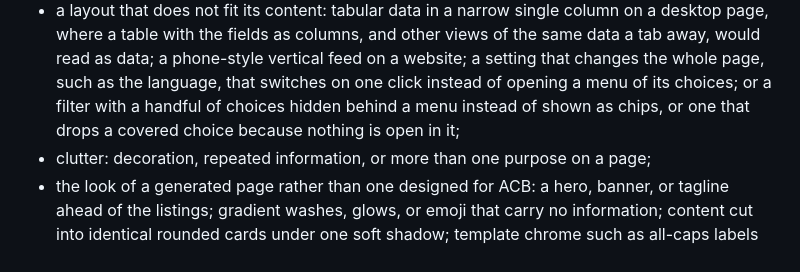
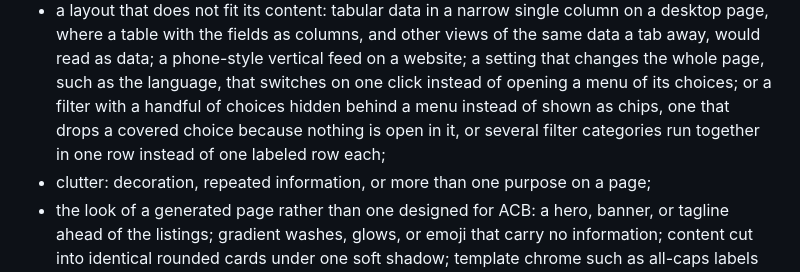
Before and after one commit to GongJae00/ai-challenge-board, a Markdown page: .claude/agents/ui-reviewer.md, the part around the change. GitHub-like rendering.

```diff
--- a/.claude/agents/ui-reviewer.md
+++ b/.claude/agents/ui-reviewer.md
@@ -44,7 +44,8 @@ Look for what those checks cannot see:
   with the fields as columns, and other views of the same data a tab away, would read as data; a phone-style
   vertical feed on a website; a setting that changes the whole page, such as the language, that switches on one
   click instead of opening a menu of its choices; or a filter with a handful of choices hidden behind a menu
-  instead of shown as chips, or one that drops a covered choice because nothing is open in it;
+  instead of shown as chips, one that drops a covered choice because nothing is open in it, or several filter
+  categories run together in one row instead of one labeled row each;
 - clutter: decoration, repeated information, or more than one purpose on a page;
 - the look of a generated page rather than one designed for ACB: a hero, banner, or tagline ahead of the
   listings; gradient washes, glows, or emoji that carry no information; content cut into identical rounded cards
```
Also changed, not shown: .claude/rules/engineering.md (+2 -1 lines).
